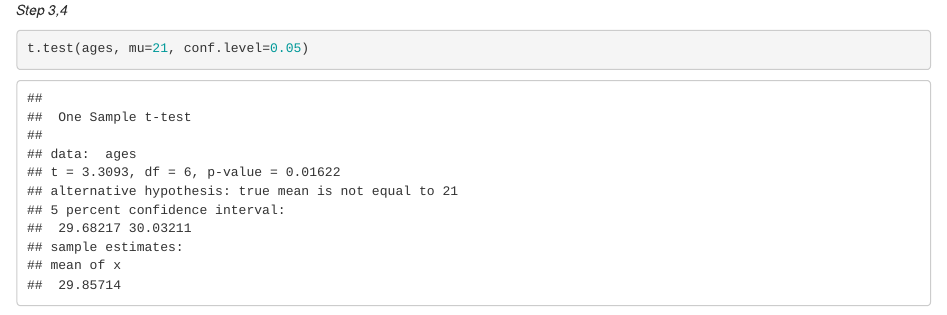
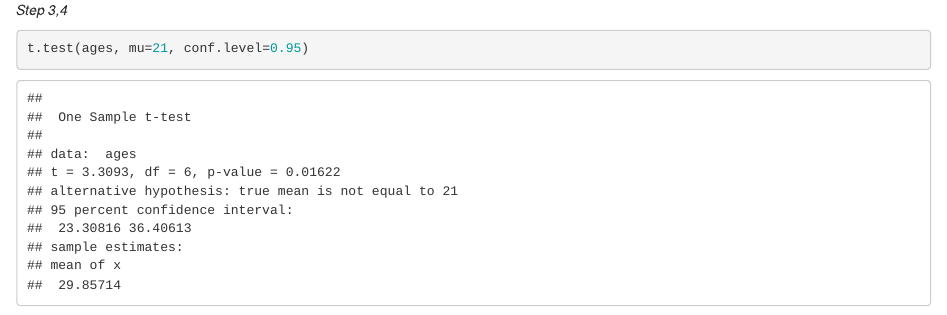
Before and after one commit to DavidG16/SMU-MSDS-6036-Doing-Data-Science, an R Markdown document (Units/Unit1/David-Grijalva-For-Live-Session-Unit1.Rmd): the page in a window 1100 px wide, from 5130 px down. The pictures show the output file Units/Unit1/David-Grijalva-For-Live-Session-Unit1.html that the author committed with the source, opened offline.

Commit message:
New changes

````diff
--- a/Units/Unit1/David-Grijalva-For-Live-Session-Unit1.Rmd
+++ b/Units/Unit1/David-Grijalva-For-Live-Session-Unit1.Rmd
@@ -121,7 +121,7 @@ shadeDist( c(- 2.447, 2.447), "dt", 6, main = "T Distribution Critical Value" )
 
 *Step 3,4*
 ```{R}
-t.test(ages, mu=21, conf.level=0.05)
+t.test(ages, mu=21, conf.level=0.95)
 ```
 *Step 5*
 The P-value is less than 0.05, hence we reject the null hypothesis
````
Also changed, not shown: Units/Unit1/David-Grijalva-For-Live-Session-Unit1.html, Units/Unit1/David-Grijalva-For-Live-Session-Unit1.pdf, 1 other file.
